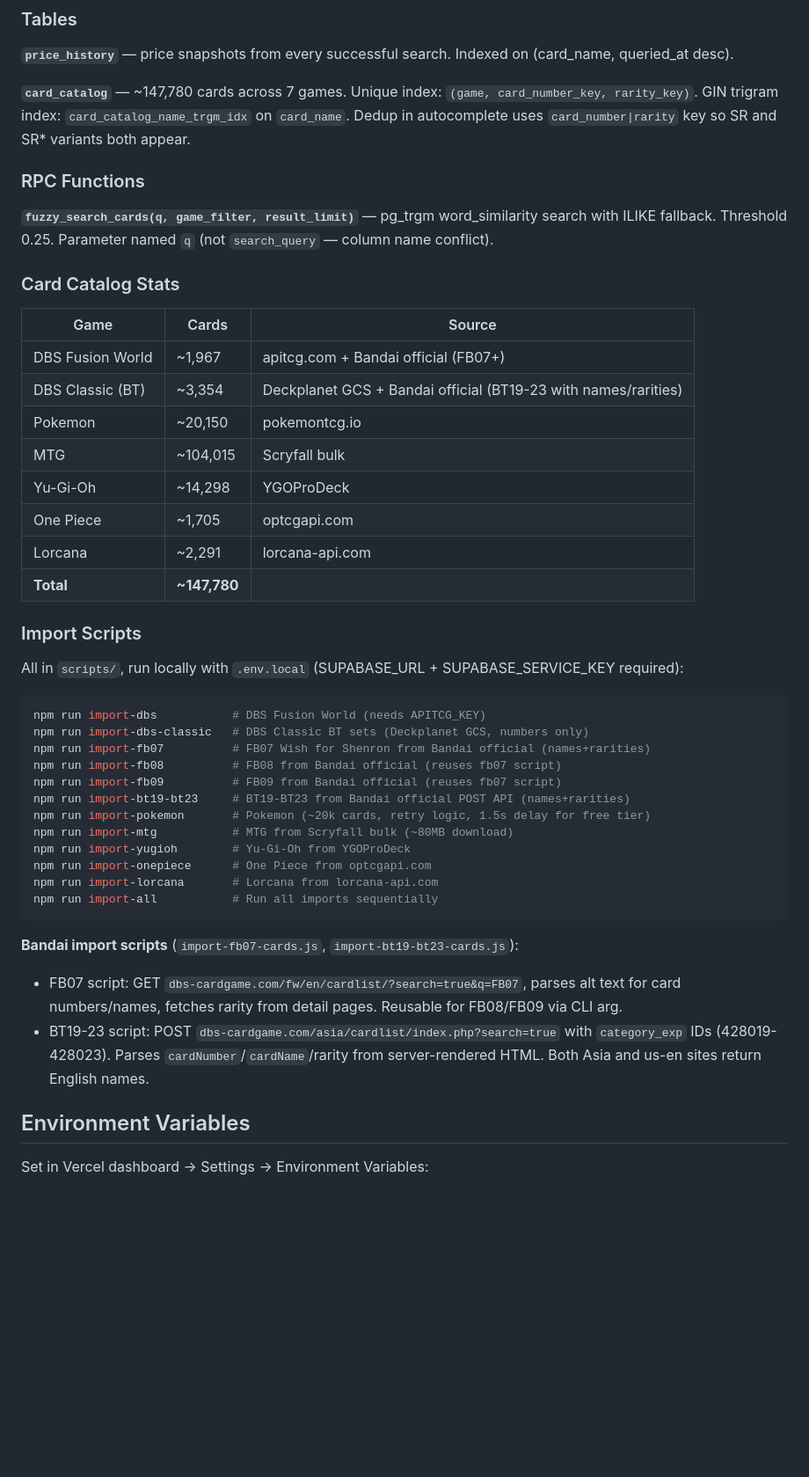
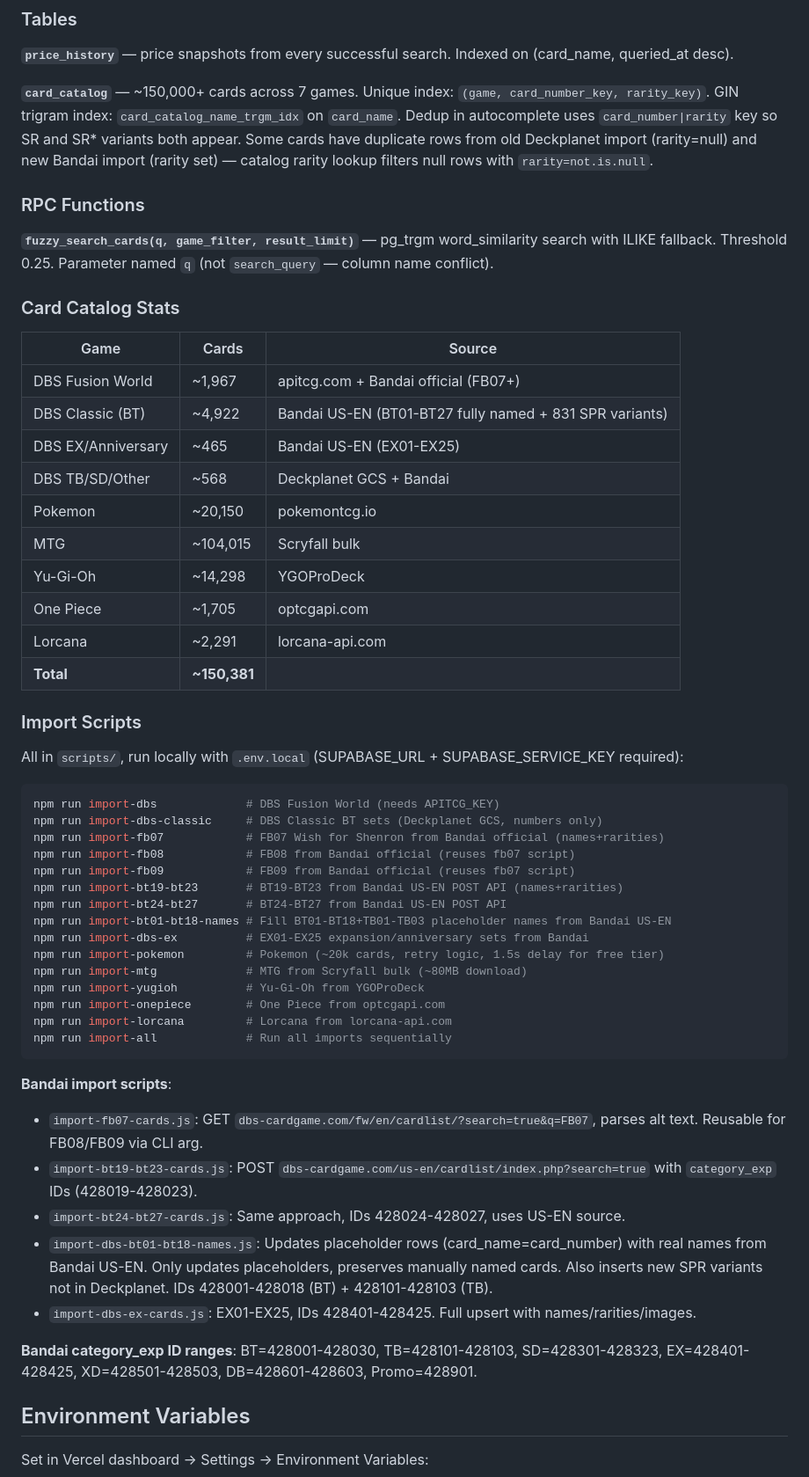
Before and after one commit to psyhakhom/cardpulse, a Markdown page: CLAUDE.md, the part around one of its changes. Shown at 88% size. Rendered like a GitHub page; blank space fills up the shorter version.

````diff
--- a/CLAUDE.md
+++ b/CLAUDE.md
@@ -114,7 +143,7 @@ Proxies images from allowed domains (optcgapi.com, en.onepiece-cardgame.com, www
 
 **`price_history`** — price snapshots from every successful search. Indexed on (card_name, queried_at desc).
 
-**`card_catalog`** — ~147,780 cards across 7 games. Unique index: `(game, card_number_key, rarity_key)`. GIN trigram index: `card_catalog_name_trgm_idx` on `card_name`. Dedup in autocomplete uses `card_number|rarity` key so SR and SR* variants both appear.
+**`card_catalog`** — ~150,000+ cards across 7 games. Unique index: `(game, card_number_key, rarity_key)`. GIN trigram index: `card_catalog_name_trgm_idx` on `card_name`. Dedup in autocomplete uses `card_number|rarity` key so SR and SR* variants both appear. Some cards have duplicate rows from old Deckplanet import (rarity=null) and new Bandai import (rarity set) — catalog rarity lookup filters null rows with `rarity=not.is.null`.
 
 ### RPC Functions
 
@@ -125,36 +154,46 @@ Proxies images from allowed domains (optcgapi.com, en.onepiece-cardgame.com, www
 | Game | Cards | Source |
 |------|-------|--------|
 | DBS Fusion World | ~1,967 | apitcg.com + Bandai official (FB07+) |
-| DBS Classic (BT) | ~3,354 | Deckplanet GCS + Bandai official (BT19-23 with names/rarities) |
+| DBS Classic (BT) | ~4,922 | Bandai US-EN (BT01-BT27 fully named + 831 SPR variants) |
+| DBS EX/Anniversary | ~465 | Bandai US-EN (EX01-EX25) |
+| DBS TB/SD/Other | ~568 | Deckplanet GCS + Bandai |
 | Pokemon | ~20,150 | pokemontcg.io |
 | MTG | ~104,015 | Scryfall bulk |
 | Yu-Gi-Oh | ~14,298 | YGOProDeck |
 | One Piece | ~1,705 | optcgapi.com |
 | Lorcana | ~2,291 | lorcana-api.com |
-| **Total** | **~147,780** | |
+| **Total** | **~150,381** | |
 
 ### Import Scripts
 
 All in `scripts/`, run locally with `.env.local` (SUPABASE_URL + SUPABASE_SERVICE_KEY required):
 
 ```bash
-npm run import-dbs           # DBS Fusion World (needs APITCG_KEY)
-npm run import-dbs-classic   # DBS Classic BT sets (Deckplanet GCS, numbers only)
-npm run import-fb07          # FB07 Wish for Shenron from Bandai official (names+rarities)
-npm run import-fb08          # FB08 from Bandai official (reuses fb07 script)
-npm run import-fb09          # FB09 from Bandai official (reuses fb07 script)
-npm run import-bt19-bt23     # BT19-BT23 from Bandai official POST API (names+rarities)
-npm run import-pokemon       # Pokemon (~20k cards, retry logic, 1.5s delay for free tier)
-npm run import-mtg           # MTG from Scryfall bulk (~80MB download)
-npm run import-yugioh        # Yu-Gi-Oh from YGOProDeck
-npm run import-onepiece      # One Piece from optcgapi.com
-npm run import-lorcana       # Lorcana from lorcana-api.com
-npm run import-all           # Run all imports sequentially
+npm run import-dbs             # DBS Fusion World (needs APITCG_KEY)
+npm run import-dbs-classic     # DBS Classic BT sets (Deckplanet GCS, numbers only)
+npm run import-fb07            # FB07 Wish for Shenron from Bandai official (names+rarities)
+npm run import-fb08            # FB08 from Bandai official (reuses fb07 script)
+npm run import-fb09            # FB09 from Bandai official (reuses fb07 script)
+npm run import-bt19-bt23       # BT19-BT23 from Bandai US-EN POST API (names+rarities)
+npm run import-bt24-bt27       # BT24-BT27 from Bandai US-EN POST API
+npm run import-bt01-bt18-names # Fill BT01-BT18+TB01-TB03 placeholder names from Bandai US-EN
+npm run import-dbs-ex          # EX01-EX25 expansion/anniversary sets from Bandai
+npm run import-pokemon         # Pokemon (~20k cards, retry logic, 1.5s delay for free tier)
+npm run import-mtg             # MTG from Scryfall bulk (~80MB download)
+npm run import-yugioh          # Yu-Gi-Oh from YGOProDeck
+npm run import-onepiece        # One Piece from optcgapi.com
+npm run import-lorcana         # Lorcana from lorcana-api.com
+npm run import-all             # Run all imports sequentially
 ```
 
-**Bandai import scripts** (`import-fb07-cards.js`, `import-bt19-bt23-cards.js`):
-- FB07 script: GET `dbs-cardgame.com/fw/en/cardlist/?search=true&q=FB07`, parses alt text for card numbers/names, fetches rarity from detail pages. Reusable for FB08/FB09 via CLI arg.
-- BT19-23 script: POST `dbs-cardgame.com/asia/cardlist/index.php?search=true` with `category_exp` IDs (428019-428023). Parses `cardNumber`/`cardName`/rarity from server-rendered HTML. Both Asia and us-en sites return English names.
+**Bandai import scripts**:
+- `import-fb07-cards.js`: GET `dbs-cardgame.com/fw/en/cardlist/?search=true&q=FB07`, parses alt text. Reusable for FB08/FB09 via CLI arg.
+- `import-bt19-bt23-cards.js`: POST `dbs-cardgame.com/us-en/cardlist/index.php?search=true` with `category_exp` IDs (428019-428023).
+- `import-bt24-bt27-cards.js`: Same approach, IDs 428024-428027, uses US-EN source.
+- `import-dbs-bt01-bt18-names.js`: Updates placeholder rows (card_name=card_number) with real names from Bandai US-EN. Only updates placeholders, preserves manually named cards. Also inserts new SPR variants not in Deckplanet. IDs 428001-428018 (BT) + 428101-428103 (TB).
+- `import-dbs-ex-cards.js`: EX01-EX25, IDs 428401-428425. Full upsert with names/rarities/images.
+
+**Bandai category_exp ID ranges**: BT=428001-428030, TB=428101-428103, SD=428301-428323, EX=428401-428425, XD=428501-428503, DB=428601-428603, Promo=428901.
 
 ## Environment Variables
 
````
Also changed, not shown: other parts of CLAUDE.md (+36 -7 lines).
